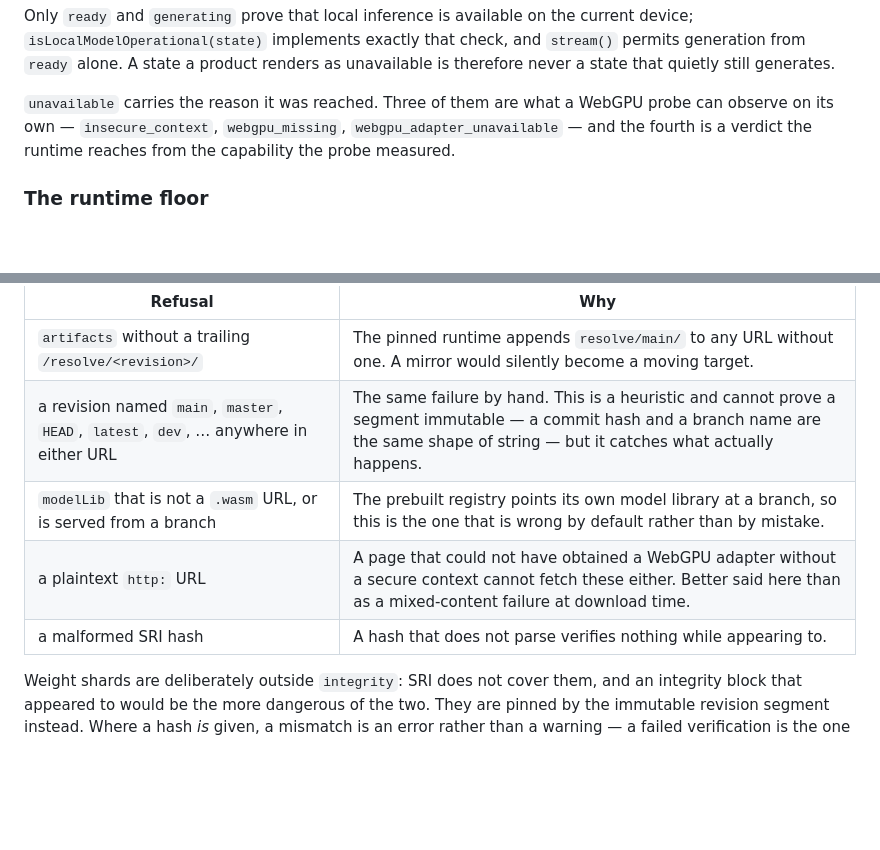
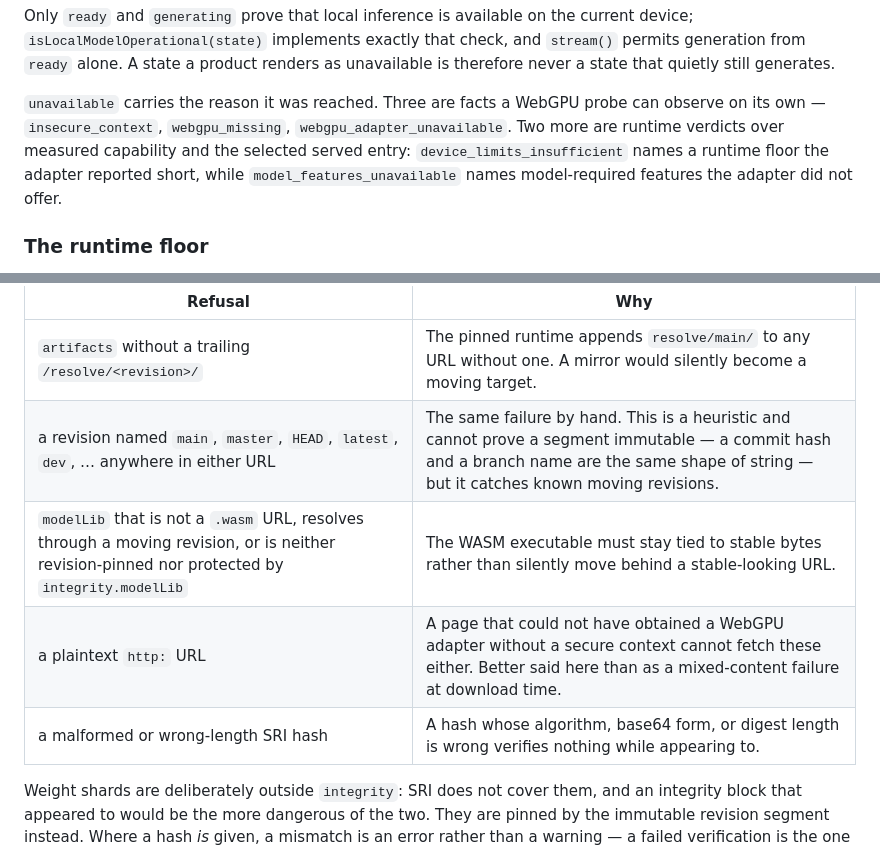
Before and after one commit to aiaiaiai-org/artificial-intelligence, a Markdown page: docs/browser-local-inference.md, 2 parts joined by grey strips. Rendered like a GitHub page; blank space fills up the shorter version.

Commit message:
docs: align artifact and availability invariants

```diff
--- a/docs/browser-local-inference.md
+++ b/docs/browser-local-inference.md
@@ -34,9 +34,11 @@ Only `ready` and `generating` prove that local inference is available on the cur
 generation from `ready` alone. A state a product renders as unavailable is therefore never a
 state that quietly still generates.
 
-`unavailable` carries the reason it was reached. Three of them are what a WebGPU probe can
-observe on its own — `insecure_context`, `webgpu_missing`, `webgpu_adapter_unavailable` —
-and the fourth is a verdict the runtime reaches from the capability the probe measured.
+`unavailable` carries the reason it was reached. Three are facts a WebGPU probe can observe
+on its own — `insecure_context`, `webgpu_missing`, `webgpu_adapter_unavailable`. Two more are
+runtime verdicts over measured capability and the selected served entry:
+`device_limits_insufficient` names a runtime floor the adapter reported short, while
+`model_features_unavailable` names model-required features the adapter did not offer.
 
 ### The runtime floor
 
@@ -188,10 +190,10 @@ What it refuses, and why:
 | Refusal | Why |
 |---|---|
 | `artifacts` without a trailing `/resolve/<revision>/` | The pinned runtime appends `resolve/main/` to any URL without one. A mirror would silently become a moving target. |
-| a revision named `main`, `master`, `HEAD`, `latest`, `dev`, … anywhere in either URL | The same failure by hand. This is a heuristic and cannot prove a segment immutable — a commit hash and a branch name are the same shape of string — but it catches what actually happens. |
-| `modelLib` that is not a `.wasm` URL, or is served from a branch | The prebuilt registry points its own model library at a branch, so this is the one that is wrong by default rather than by mistake. |
+| a revision named `main`, `master`, `HEAD`, `latest`, `dev`, … anywhere in either URL | The same failure by hand. This is a heuristic and cannot prove a segment immutable — a commit hash and a branch name are the same shape of string — but it catches known moving revisions. |
+| `modelLib` that is not a `.wasm` URL, resolves through a moving revision, or is neither revision-pinned nor protected by `integrity.modelLib` | The WASM executable must stay tied to stable bytes rather than silently move behind a stable-looking URL. |
 | a plaintext `http:` URL | A page that could not have obtained a WebGPU adapter without a secure context cannot fetch these either. Better said here than as a mixed-content failure at download time. |
-| a malformed SRI hash | A hash that does not parse verifies nothing while appearing to. |
+| a malformed or wrong-length SRI hash | A hash whose algorithm, base64 form, or digest length is wrong verifies nothing while appearing to. |
 
 Weight shards are deliberately outside `integrity`: SRI does not cover them, and an
 integrity block that appeared to would be the more dangerous of the two. They are pinned by
```
